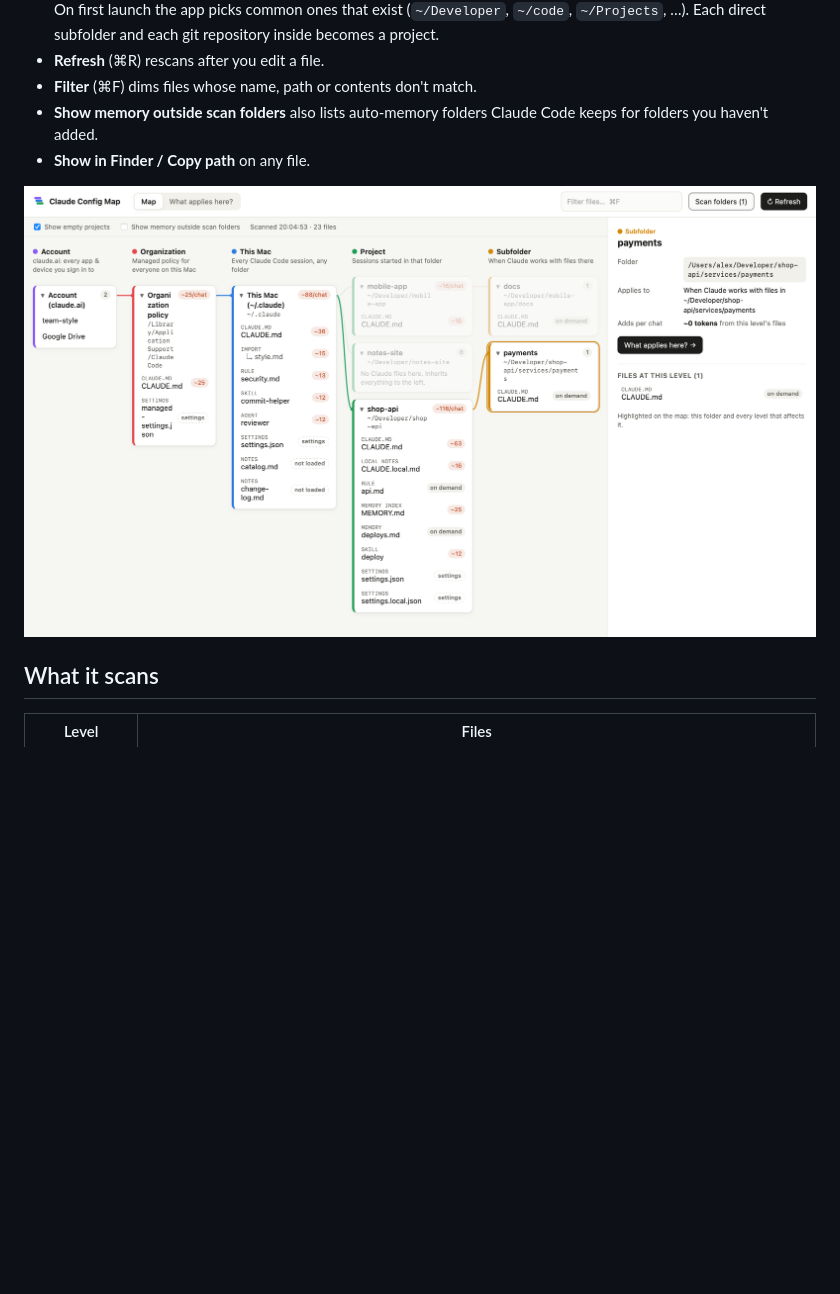
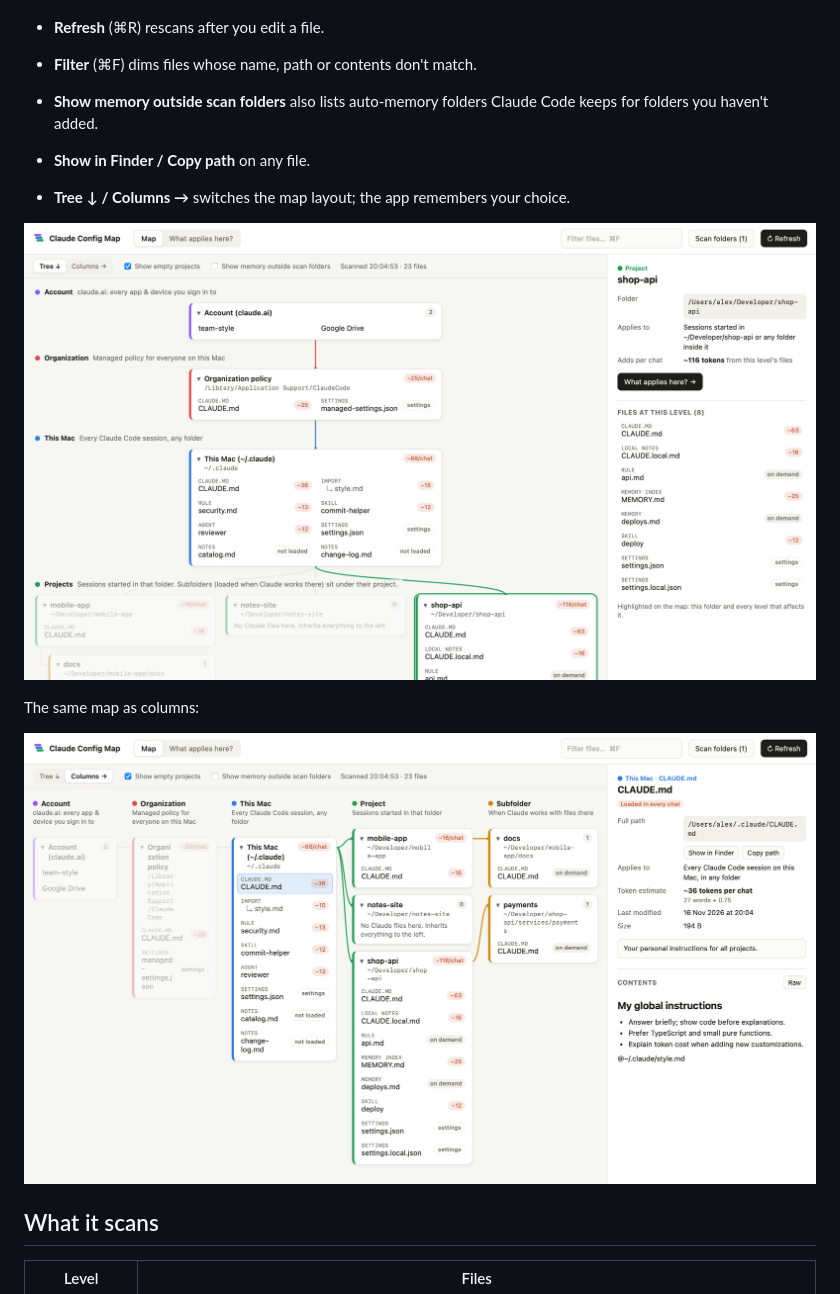
Before and after one commit to FranzoJosefo/claude-config-map, a Markdown page: README.md, the part around one of its changes. Drawn GitHub-style; pictures changed too: docs/screenshots/columns.png (added), docs/screenshots/folder.png; blank space fills up the shorter version.

Commit message:
Add top-down tree layout with a Tree/Columns toggle
Tree is the default: levels as rows, projects in a wrapping grid, subfolders
nested under their project. The choice is remembered per viewer.

```diff
--- a/README.md
+++ b/README.md
@@ -30,7 +30,13 @@ Requires macOS 12 or later, on Apple Silicon or Intel.
 - **Show memory outside scan folders** also lists auto-memory folders Claude Code keeps for folders you haven't added.
 - **Show in Finder / Copy path** on any file.
 
+- **Tree ↓ / Columns →** switches the map layout; the app remembers your choice.
+
 ![Folder selected](docs/screenshots/folder.png)
+
+The same map as columns:
+
+![Columns layout](docs/screenshots/columns.png)
 
 ## What it scans
 
```
Also changed, not shown: other parts of README.md (+2 -2 lines), docs/screenshots/map.png (deleted), docs/screenshots/tree.png (added), 3 other files.
